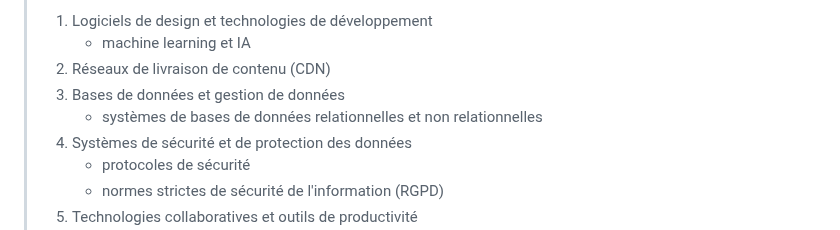
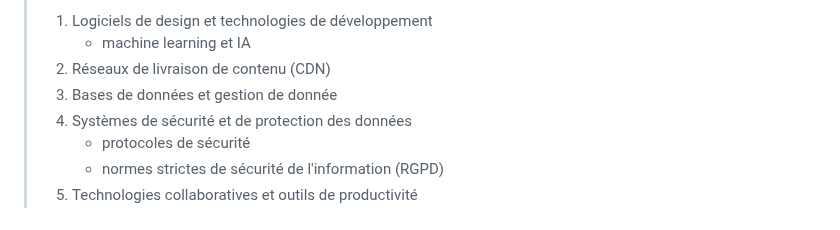
Before and after one commit to potatovitch/SAE-1.05-1.06, a Markdown page: README.md, the part around the change. Drawn GitHub-style.

```diff
--- a/README.md
+++ b/README.md
@@ -50,8 +50,7 @@
    > 1. Logiciels de design et technologies de développement
    >    - machine learning et IA
    > 2. Réseaux de livraison de contenu (CDN)
-   > 3. Bases de données et gestion de données
-   >    - systèmes de bases de données relationnelles et non relationnelles
+   > 3. Bases de données et gestion de donnée
    > 4. Systèmes de sécurité et de protection des données
    >    - protocoles de sécurité
    >    - normes strictes de sécurité de l'information (RGPD)
```
